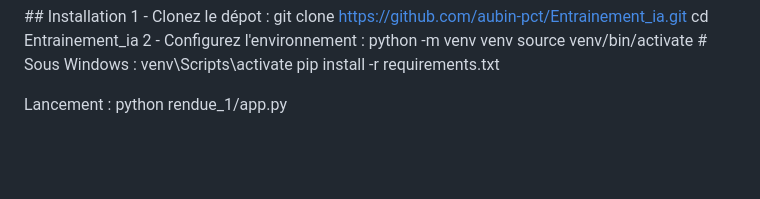
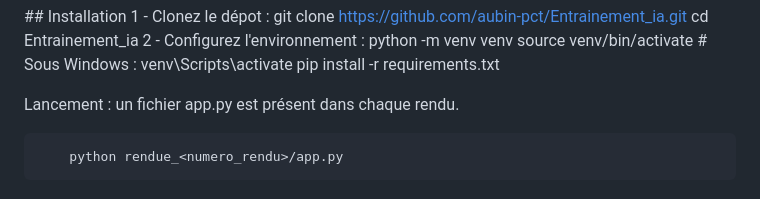
Before and after one commit to aubin-pct/Entrainement_ia, a Markdown page: README.md, the part around the change. Drawn GitHub-style; blank space fills up the shorter version.

````diff
--- a/README.md
+++ b/README.md
@@ -16,4 +16,8 @@ L'IA codée a pour but de reconnaître le chiffre écrit par la sourie de l'util
 	pip install -r requirements.txt
 
 Lancement :
-	python rendue_1/app.py
+	un fichier app.py est présent dans chaque rendu.
+
+```
+	python rendue_<numero_rendu>/app.py
+```
````
Also changed, not shown: rendu_1/README.md (added, +15 -0 lines), rendu_2/README.md (added, +16 -0 lines), rendu_1/img/drawing_temp.png (renamed from rendue_1/img/drawing_temp.png), 15 other files.
